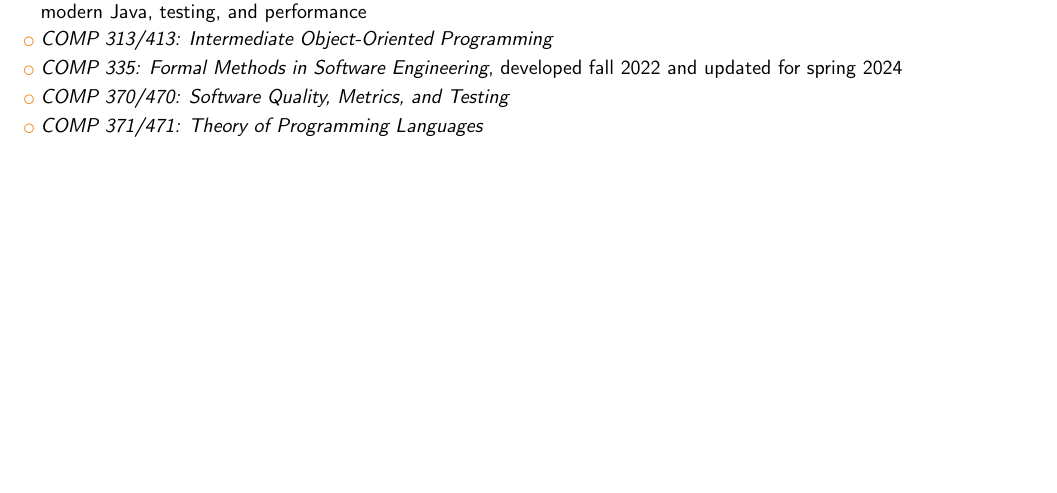
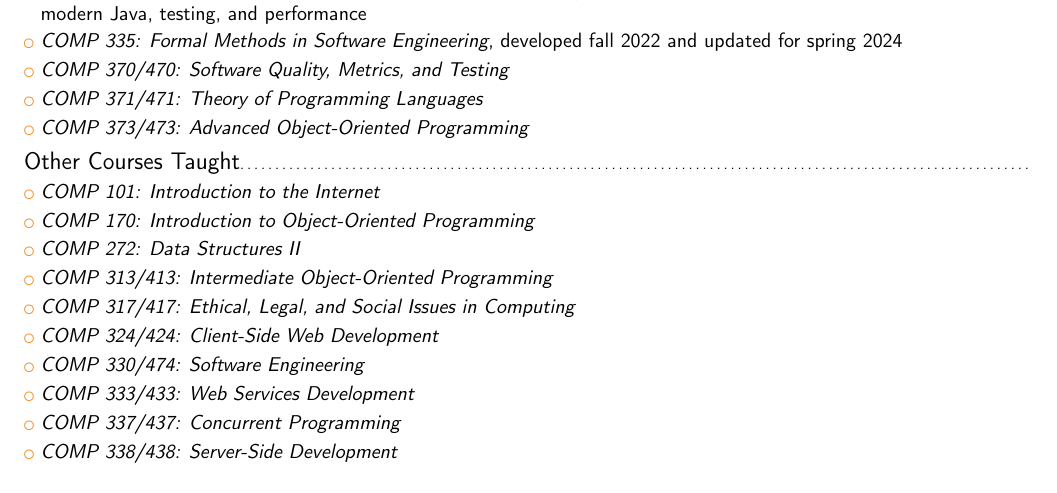
Before and after one commit to klaeufer/cv, a LaTeX CV (laufer-cv.tex, which reads teaching.tex): part of page 3 of 3, cut so that both start at the same text, the shorter picture padded with empty space. Compiled offline with pdfLaTeX.

Commit message:
added all courses taught
Signed-off-by: Konstantin Läufer <laufer@cs.luc.edu>

```diff
--- a/teaching.tex
+++ b/teaching.tex
@@ -18,10 +18,33 @@
 
 \cvlistitem{\emph{COMP 271: Data Abstraction and Object-Oriented Programming}, redeveloped during 2017--2023 to include material on modern Java, testing, and performance}
 
-\cvlistitem{\emph{COMP 313/413: Intermediate Object-Oriented Programming}}
-
 \cvlistitem{\emph{COMP 335: Formal Methods in Software Engineering}, developed fall 2022 and updated for spring 2024}
 
 \cvlistitem{\emph{COMP 370/470: Software Quality, Metrics, and Testing}}
 
 \cvlistitem{\emph{COMP 371/471: Theory of Programming Languages}}
+
+\cvlistitem{\emph{COMP 373/473: Advanced Object-Oriented Programming}}
+
+
+\subsection{Other Courses Taught}
+
+\cvlistitem{\emph{COMP 101: Introduction to the Internet}}
+
+\cvlistitem{\emph{COMP 170: Introduction to Object-Oriented Programming}}
+
+\cvlistitem{\emph{COMP 272: Data Structures II}}
+
+\cvlistitem{\emph{COMP 313/413: Intermediate Object-Oriented Programming}}
+
+\cvlistitem{\emph{COMP 317/417: Ethical, Legal, and Social Issues in Computing}}
+
+\cvlistitem{\emph{COMP 324/424: Client-Side Web Development}}
+
+\cvlistitem{\emph{COMP 330/474: Software Engineering}}
+
+\cvlistitem{\emph{COMP 333/433: Web Services Development}}
+
+\cvlistitem{\emph{COMP 337/437: Concurrent Programming}}
+
+\cvlistitem{\emph{COMP 338/438: Server-Side Development}}
```
